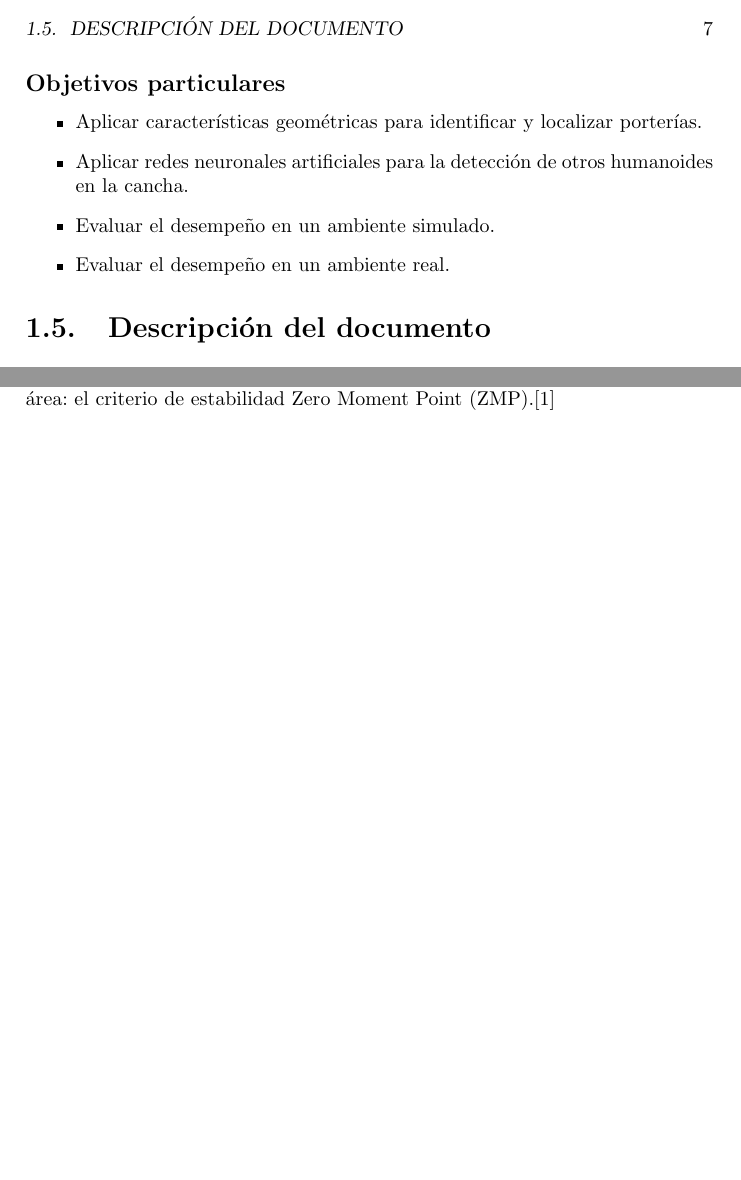
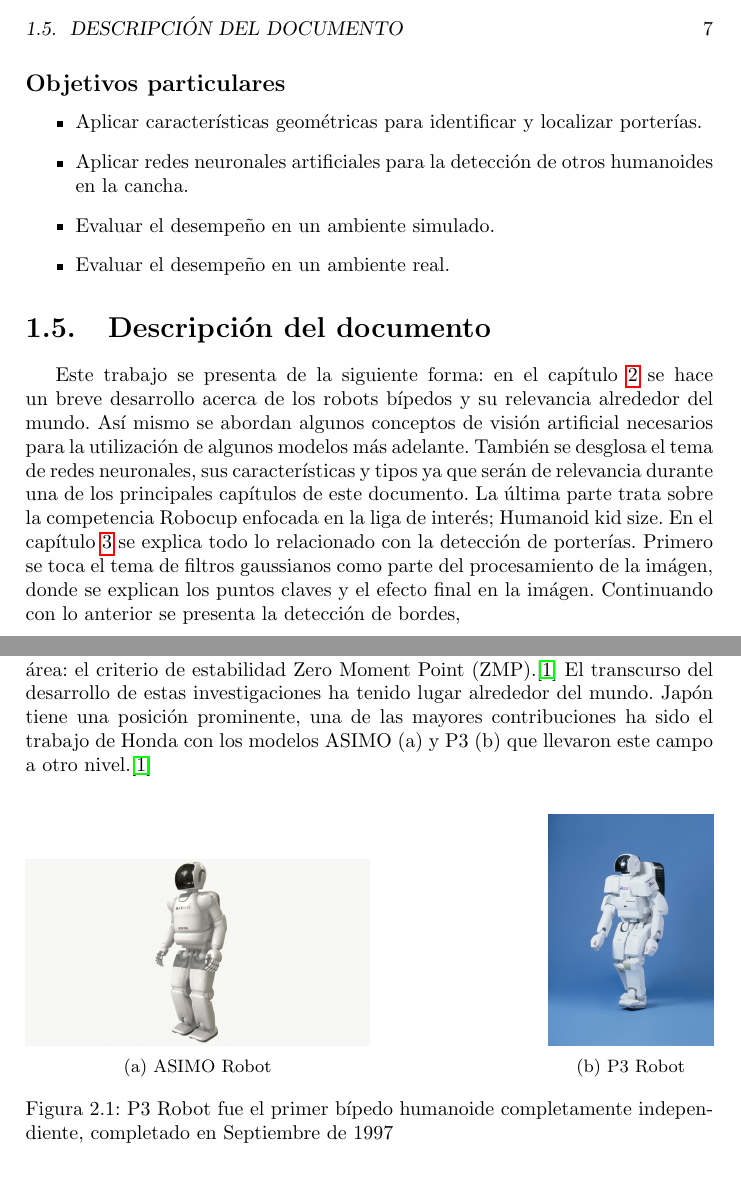
Before and after one commit to ruthmced/Thesis, a LaTeX book (Sistema de visión artificial para un robot bípedo jugador de fútbol/main.tex, which reads Sistema de visión artificial para un robot bípedo jugador de fútbol/Cap01.tex, Sistema de visión artificial para un robot bípedo jugador de fútbol/Cap02.tex): two parts of pages 7 and 9 of 22, joined at a grey line, cut so that both start at the same text, the shorter picture padded with empty space. Compiled offline with pdfLaTeX.

Commit message:
Linked chapters for document description and chapter 2 updates

```diff
--- a/Sistema de visión artificial para un robot bípedo jugador de fútbol/Cap01.tex
+++ b/Sistema de visión artificial para un robot bípedo jugador de fútbol/Cap01.tex
@@ -29,3 +29,4 @@ Desarrollar un sistema de visión artificial para identificar porterías y jugad
     \item Evaluar el desempeño en un ambiente real.
 \end{itemize}
 \section{Descripción del documento}
+Este trabajo se presenta de la siguiente forma: en el capítulo \hyperref[sec:marcoteorico]{2} se hace un breve desarrollo acerca de los robots bípedos y su relevancia alrededor del mundo. Así mismo se abordan algunos conceptos de visión artificial necesarios para la utilización de algunos modelos más adelante. También se desglosa el tema de redes neuronales, sus características y tipos ya que serán de relevancia durante una de los principales capítulos de este documento. La última parte trata sobre la competencia Robocup enfocada en la liga de interés; Humanoid kid size. En el capítulo \hyperref[sec:porteria]{3} se explica todo lo relacionado con la detección de porterías. Primero se toca el tema de filtros gaussianos como parte del procesamiento de la imágen, donde se explican los puntos claves y el efecto final en la imágen. Continuando con lo anterior se presenta la detección de bordes,
--- a/Sistema de visión artificial para un robot bípedo jugador de fútbol/Cap02.tex
+++ b/Sistema de visión artificial para un robot bípedo jugador de fútbol/Cap02.tex
@@ -1,7 +1,28 @@
-\chapter{Marco teórico}
+\chapter{Marco teórico}\label{sec:marcoteorico}
 \section{Robots bípedos}
 Un robot bípedo es un tipo de robot móvil que cuenta con dos piernas, y su principal diferencia entre otros es su locomoción bípeda. \cite{yang2017stateart} El ejemplo más común y concreto de esta clasificación son los robots humanoides. La investigación en este campo ha tenido lugar desde la década de 1960, cuando RSmo-sher de American General Corporation produjo el primer robot de caminata bípeda, Rig. Este hito marcó el inicio de la investigación en robots humanoides, siendo el científico yugoslavo M. Vukobratovic quien propuso en 1969 la base para esta área: el criterio de estabilidad Zero Moment Point (ZMP).\cite{chen2013walking}
+El transcurso del desarrollo de estas investigaciones ha tenido lugar alrededor del mundo. Japón tiene una posición prominente, una de las mayores contribuciones ha sido el trabajo de Honda con los modelos ASIMO (a) y P3 (b) que llevaron este campo a otro nivel.\cite{chen2013walking}
+\begin{figure}[H]
+	\centering
+	\begin{subfigure}[b]{0.5\textwidth}
+		\centering
+		\includegraphics[width=\textwidth]{images/ASIMO.jpg}
+		\caption{ASIMO Robot}
+		\label{fig:image1}
+	\end{subfigure}
+	\hfill
+	\begin{subfigure}[b]{0.24\textwidth}
+		\centering
+		\includegraphics[width=\textwidth]{images/P3_robot.jpg}
+		\caption{P3 Robot}
+		\label{fig:image2}
+	\end{subfigure}
+	\caption{P3 Robot fue el primer bípedo humanoide completamente independiente, completado en Septiembre de 1997}
+	\label{fig:parallel_images}
+\end{figure}
+
 \section{Conceptos básicos de visión artificial}
+%Un párrafo para cada espaico de color
 
 \section{Redes neuronales artificiales}
 
```
Also changed, not shown: Sistema de visión artificial para un robot bípedo jugador de fútbol/Cap03.tex (+6 -2 lines), Sistema de visión artificial para un robot bípedo jugador de fútbol/main.tex (+11 -2 lines), Sistema de visión artificial para un robot bípedo jugador de fútbol/images/ASIMO.jpg (added), Sistema de visión artificial para un robot bípedo jugador de fútbol/images/P3_robot.jpg (added), Sistema de visión artificial para un robot bípedo jugador de fútbol/main.pdf, 5 other files.
